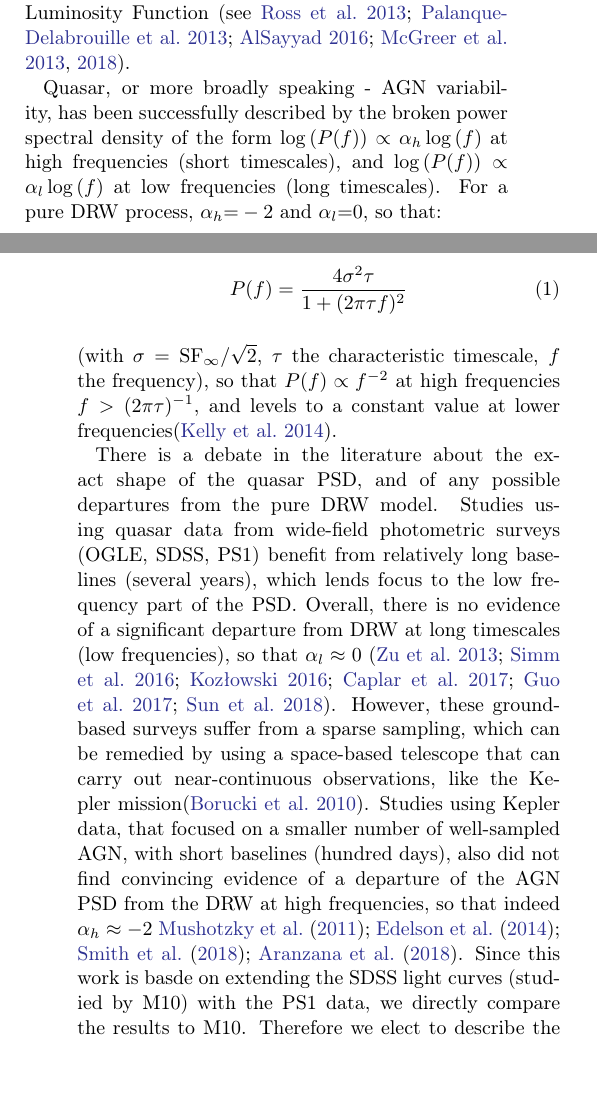
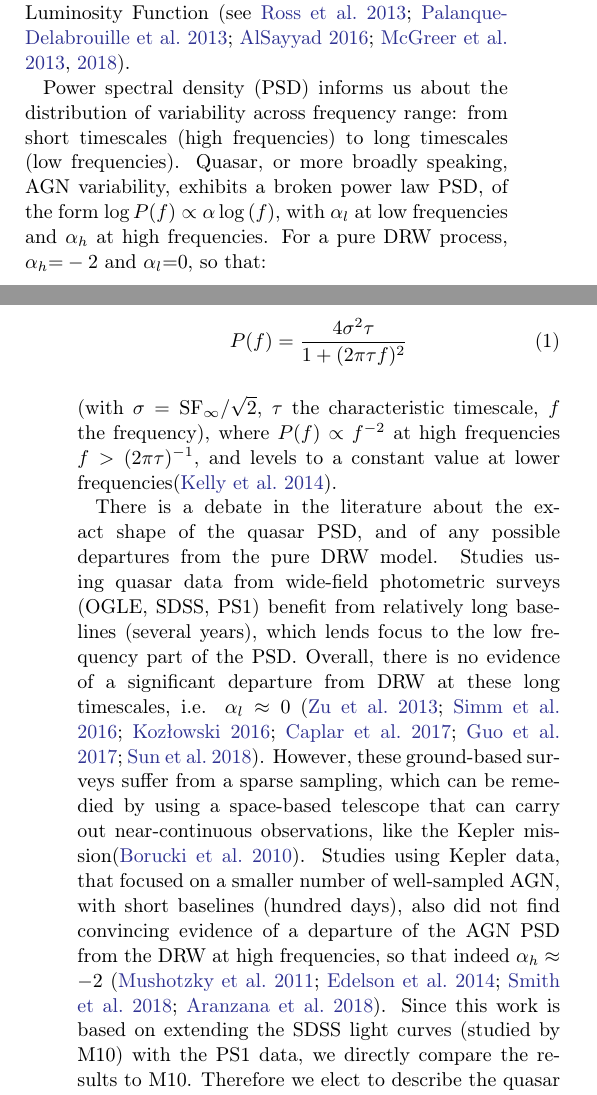
Before and after one commit to suberlak/PS1_SDSS_CRTS, a LaTeX paper (report/main.tex): two parts of the columns of pages 1 and 2 of 32, joined at a grey line, cut so that both start at the same text, the shorter picture padded with empty space. Compiled offline with pdfLaTeX.

Commit message:
edited Sec 1 PSD

```diff
--- a/report/main.tex
+++ b/report/main.tex
@@ -240,14 +240,15 @@ Quasars are variable at the asymptotic rms level of about 0.2 mag. These distant
 
 Variability is also a classification tool, allowing to distinguish quasars from other variable sources that do not exhibit a stochastic variability pattern \citep{macleod2011}. This property is especially useful for selecting quasars in the intermediate redshift range, which overlaps the stellar locus in color-color diagrams \citep{sesar2007, yang2017}). Variability has also been used to increase the completeness in measurements of Quasar Luminosity Function (see \citealt{ ross2013, palanque2013, alsayyad2016, mcgreer2013, mcgreer2018}).
 
-Quasar, or more broadly speaking - AGN variability, has been successfully described by the broken power spectral density of the form  $\log{(P(f))} \propto \alpha_h \log{(f)}$ at high frequencies (short timescales), and  $\log{(P(f))} \propto \alpha_l \log{(f)}$  at low frequencies (long timescales). For a pure DRW process,  $\alpha_{h}{=}-2$ and $\alpha_{l}{=}0$, so that:
+Power spectral density (PSD) informs us about the distribution of variability across frequency range: from short timescales (high frequencies) to long timescales (low frequencies). Quasar, or more broadly speaking, AGN variability, exhibits a broken power law PSD, of the form
+$\log{P(f)} \propto \alpha \log{(f)}$, with $\alpha_l$ at low frequencies and $\alpha_h$ at high frequencies. For a pure DRW process,  $\alpha_{h}{=}-2$ and $\alpha_{l}{=}0$, so that:
 
 \begin{equation}
 P(f) = \frac{4\sigma^{2}\tau}{1+(2 \pi \tau f)^{2}}
 \end{equation}
-(with $\sigma = \mathrm{SF}_{\infty} / \sqrt{2}$, $\tau$ the characteristic timescale, $f$ the frequency), so that $P(f) \propto f^{-2}$  at high frequencies $f > (2\pi \tau)^{-1}$, and levels to a constant value at lower frequencies\citep{kelly2014}.
+(with $\sigma = \mathrm{SF}_{\infty} / \sqrt{2}$, $\tau$ the characteristic timescale, $f$ the frequency), where $P(f) \propto f^{-2}$  at high frequencies $f > (2\pi \tau)^{-1}$, and levels to a constant value at lower frequencies\citep{kelly2014}.
 
-There is a debate in the literature about the exact shape of the quasar PSD, and of any possible  departures from the pure DRW model. Studies using quasar data from wide-field photometric surveys (OGLE, SDSS, PS1) benefit from relatively long baselines (several years), which lends focus to the low frequency part of the PSD. Overall, there is no evidence of a significant departure from DRW at long timescales (low frequencies), so that $\alpha_{l} \approx 0$ \citep{zu2013, simm2016, kozlowski2016b, caplar2017, guo2017, sun2018}. However, these ground-based surveys suffer from a sparse sampling, which can be remedied by using a space-based telescope that can carry out near-continuous observations, like the Kepler mission\citep{borucki2010}. Studies using Kepler data, that focused on a smaller number of well-sampled AGN, with short baselines (hundred days), also did not find convincing evidence of a departure of the AGN PSD from the DRW at high frequencies, so that indeed $\alpha_{h} \approx -2$ \citet{mushotzky2011,edelson2014,smith2018,aranzana2018}.  Since this work is basde on extending the SDSS light curves (studied by M10) with the PS1 data, we directly compare the results to M10. Therefore we elect to describe the quasar PSD by the DRW, to also allow better comparison of our results with M10.
+There is a debate in the literature about the exact shape of the quasar PSD, and of any possible  departures from the pure DRW model. Studies using quasar data from wide-field photometric surveys (OGLE, SDSS, PS1) benefit from relatively long baselines (several years), which lends focus to the low frequency part of the PSD. Overall, there is no evidence of a significant departure from DRW at these long timescales, i.e. $\alpha_{l} \approx 0$ \citep{zu2013, simm2016, kozlowski2016b, caplar2017, guo2017, sun2018}. However, these ground-based surveys suffer from a sparse sampling, which can be remedied by using a space-based telescope that can carry out near-continuous observations, like the Kepler mission\citep{borucki2010}. Studies using Kepler data, that focused on a smaller number of well-sampled AGN, with short baselines (hundred days), also did not find convincing evidence of a departure of the AGN PSD from the DRW at high frequencies, so that indeed $\alpha_{h} \approx -2$ \citep{mushotzky2011,edelson2014,smith2018,aranzana2018}.  Since this work is based on extending the SDSS light curves (studied by M10) with the PS1 data, we directly compare the results to M10. Therefore we elect to describe the quasar PSD by the DRW, to also allow better comparison of our results with M10.
 
 
 
```
Also changed, not shown: report/main.tex (2 more changed lines).
